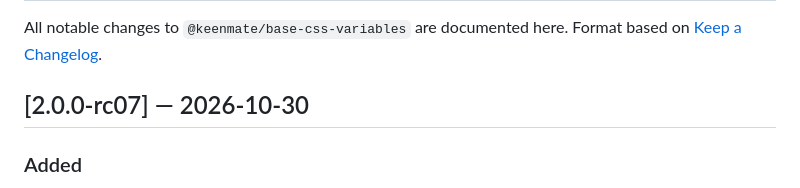
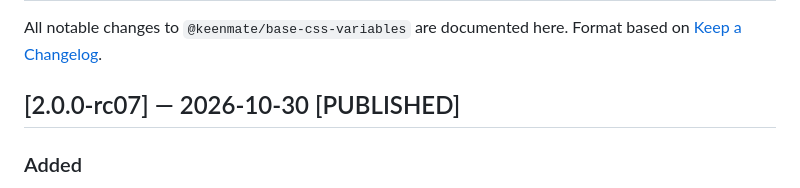
Before and after one commit to Keenmate/base-css-variables, a Markdown page: CHANGELOG.md, the part around the change. Rendered like a GitHub page.

```diff
--- a/CHANGELOG.md
+++ b/CHANGELOG.md
@@ -3,7 +3,7 @@
 All notable changes to `@keenmate/base-css-variables` are documented here. Format based on
 [Keep a Changelog](https://keepachangelog.com/en/1.0.0/).
 
-## [2.0.0-rc07] — 2026-10-30
+## [2.0.0-rc07] — 2026-10-30 [PUBLISHED]
 
 ### Added
 
```
Also changed, not shown: README.md (+6 -6 lines).
